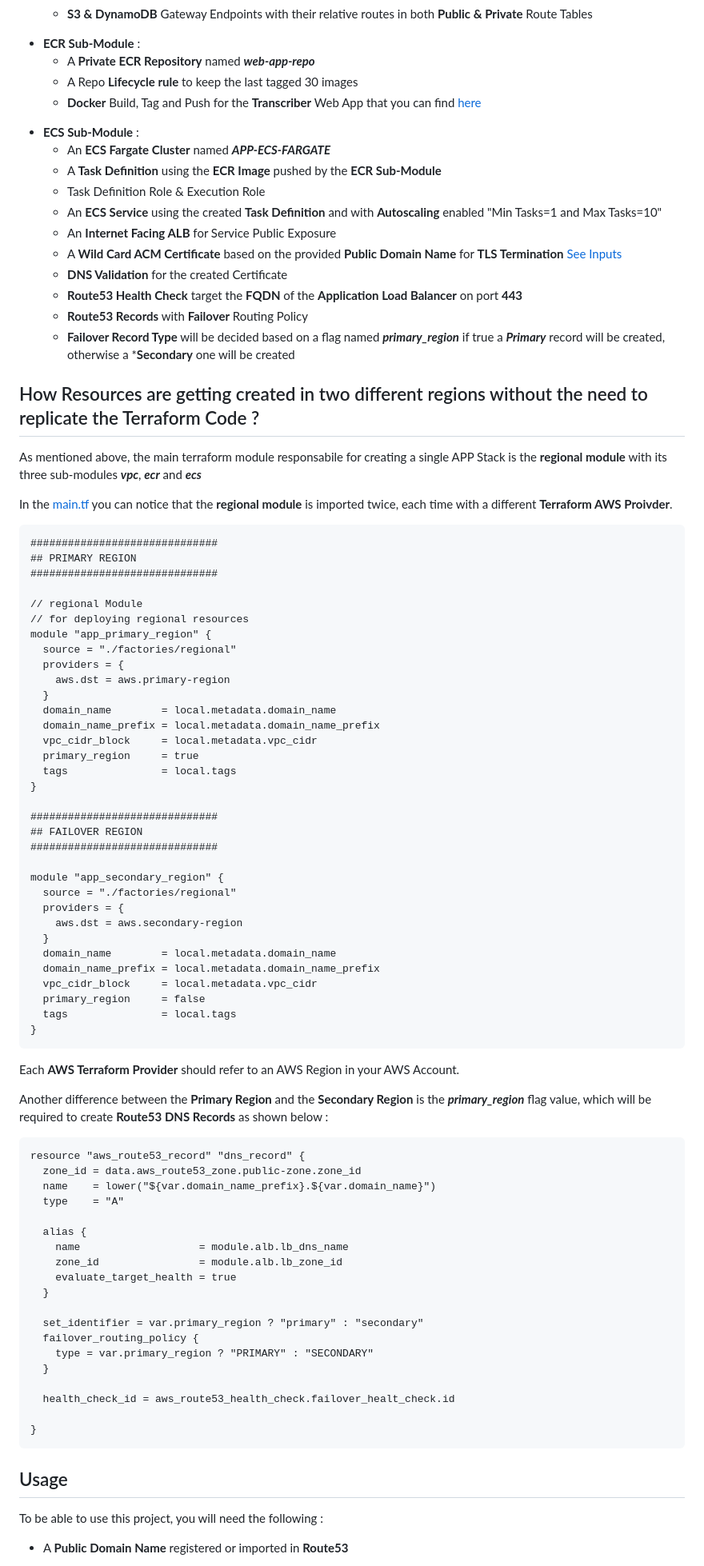
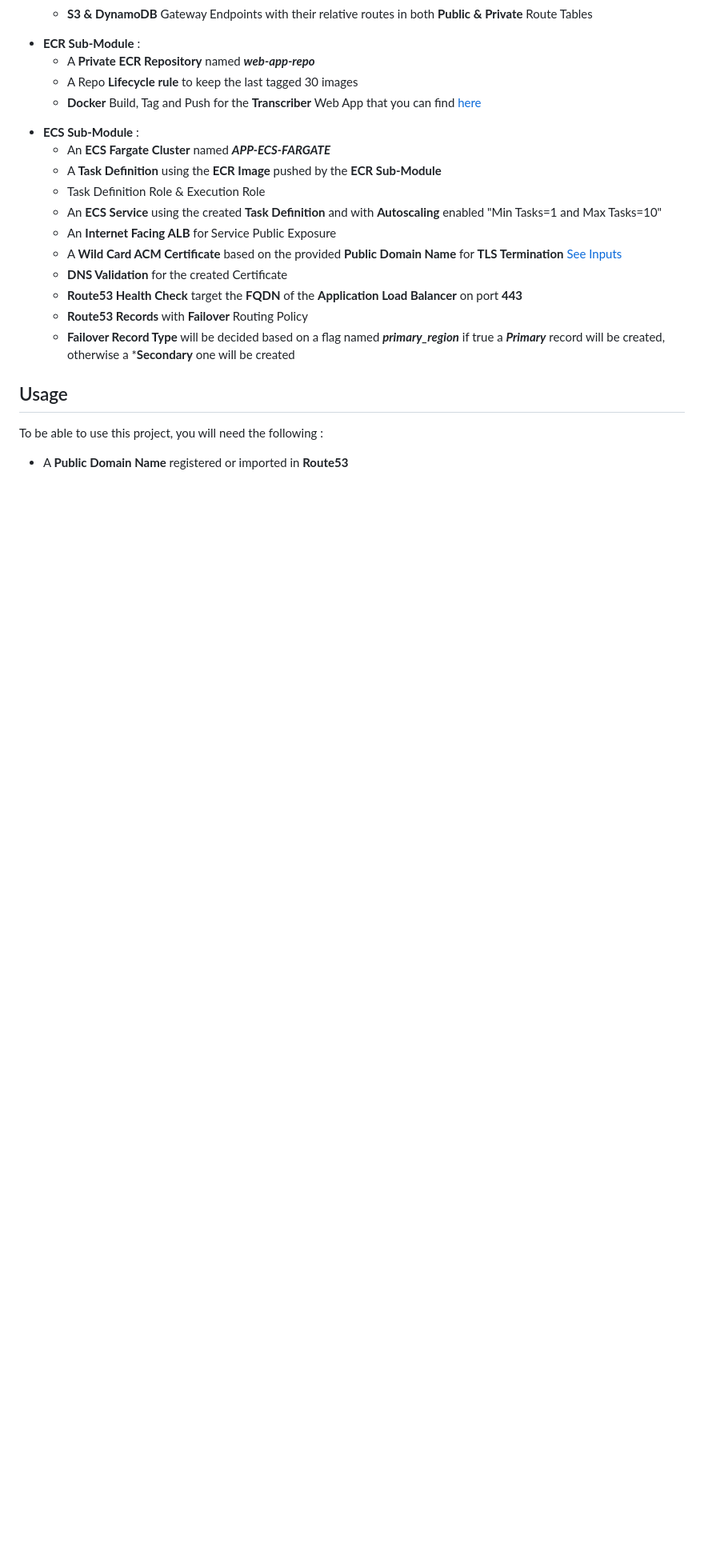
Before and after one commit to petereskandar/transcriber, a Markdown page: README.md, the part around the change printed below. Shown: that part at 80% size. GitHub-like rendering; blank space fills up the shorter version.

````diff
--- a/README.md
+++ b/README.md
@@ -50,75 +50,6 @@ here is a list of the resources that will be created by each sub-module :
     - **Route53 Health Check** target the **FQDN** of the **Application Load Balancer** on port **443**
     - **Route53 Records** with **Failover** Routing Policy
     - **Failover Record Type** will be decided based on a flag named ***primary_region*** if true a ***Primary*** record will be created, otherwise a ***Secondary** one will be created
-
-<!-- blank line -->
-## How Resources are getting created in two different regions without the need to replicate the Terraform Code ?
-
-As mentioned above, the main terraform module responsabile for creating a single APP Stack is the **regional module** with its three sub-modules ***vpc***, ***ecr*** and ***ecs***
-
-In the [main.tf](main.tf) you can notice that the **regional module** is imported twice, each time with a different **Terraform AWS Proivder**.
-
-```
-##############################
-## PRIMARY REGION
-##############################
-
-// regional Module
-// for deploying regional resources
-module "app_primary_region" {
-  source = "./factories/regional"
-  providers = {
-    aws.dst = aws.primary-region
-  }
-  domain_name        = local.metadata.domain_name
-  domain_name_prefix = local.metadata.domain_name_prefix
-  vpc_cidr_block     = local.metadata.vpc_cidr
-  primary_region     = true
-  tags               = local.tags
-}
-
-##############################
-## FAILOVER REGION
-##############################
-
-module "app_secondary_region" {
-  source = "./factories/regional"
-  providers = {
-    aws.dst = aws.secondary-region
-  }
-  domain_name        = local.metadata.domain_name
-  domain_name_prefix = local.metadata.domain_name_prefix
-  vpc_cidr_block     = local.metadata.vpc_cidr
-  primary_region     = false
-  tags               = local.tags
-}
-```
-
-Each **AWS Terraform Provider** should refer to an AWS Region in your AWS Account.
-
-Another difference between the **Primary Region** and the **Secondary Region** is the ***primary_region*** flag value, which will be required to create **Route53 DNS Records** as shown below :
-
-```
-resource "aws_route53_record" "dns_record" {
-  zone_id = data.aws_route53_zone.public-zone.zone_id
-  name    = lower("${var.domain_name_prefix}.${var.domain_name}")
-  type    = "A"
-
-  alias {
-    name                   = module.alb.lb_dns_name
-    zone_id                = module.alb.lb_zone_id
-    evaluate_target_health = true
-  }
-
-  set_identifier = var.primary_region ? "primary" : "secondary"
-  failover_routing_policy {
-    type = var.primary_region ? "PRIMARY" : "SECONDARY"
-  }
-
-  health_check_id = aws_route53_health_check.failover_healt_check.id
-
-}
-```
 
 <!-- blank line -->
 ## Usage
````
Also changed, not shown: other parts of README.md (+1 -1 lines).
